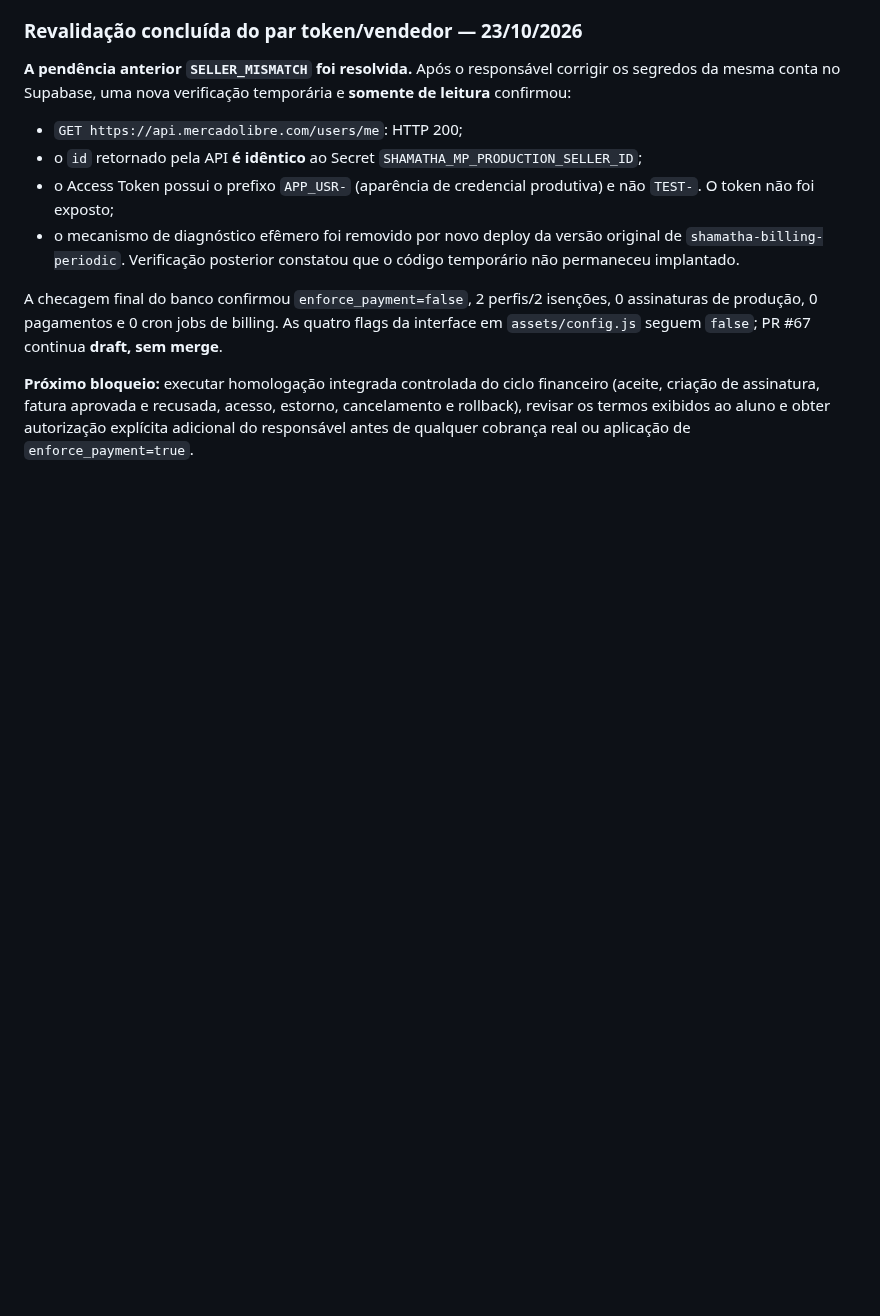
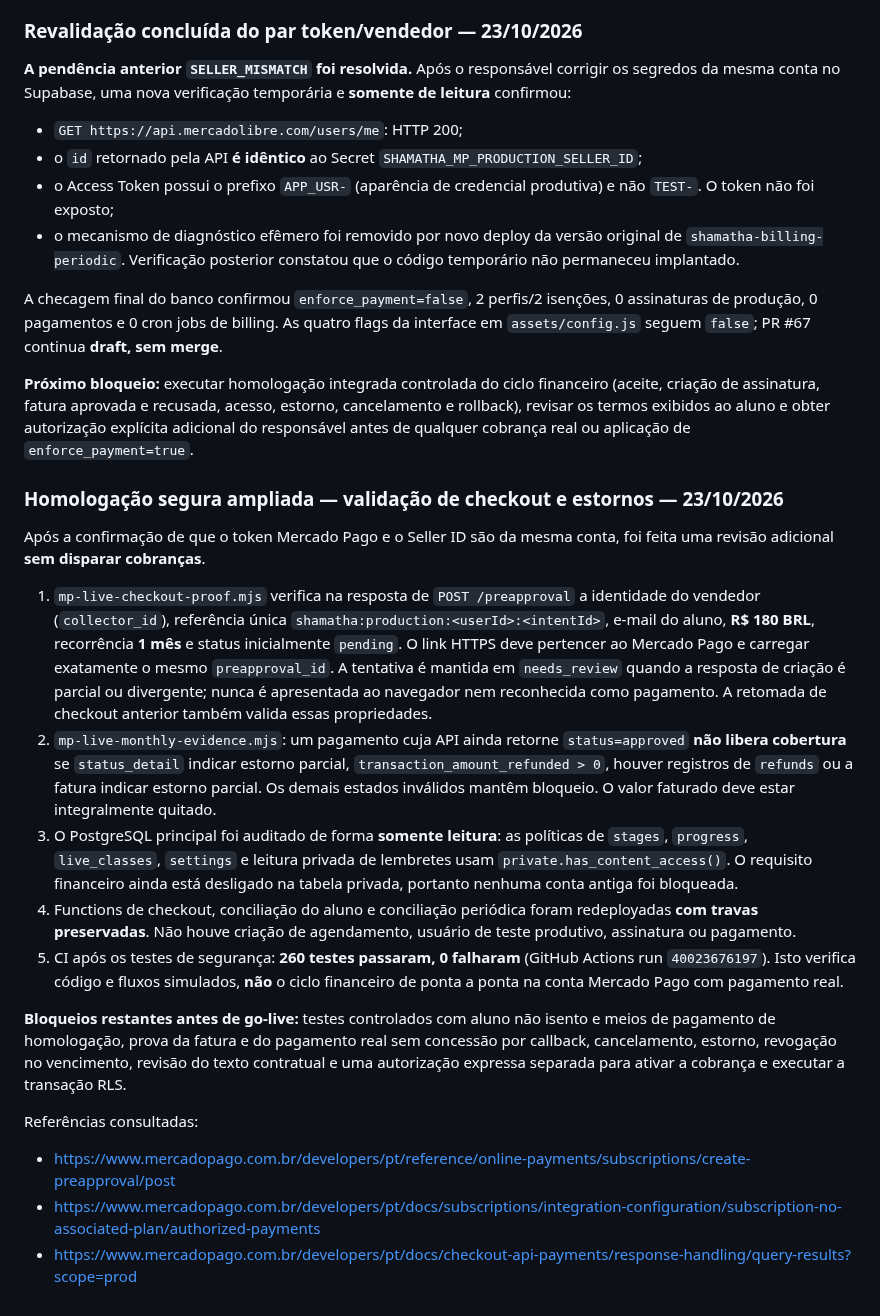
Before and after one commit to TTamosauskas/shamatha, a Markdown page: docs/mercadopago-mvp-assinaturas-acesso.md, the part around the change. GitHub-like rendering; blank space fills up the shorter version.

Commit message:
Record 260-test safe homologation and remaining real payment go-live blockers

```diff
--- a/docs/mercadopago-mvp-assinaturas-acesso.md
+++ b/docs/mercadopago-mvp-assinaturas-acesso.md
@@ -388,3 +388,49 @@ financeiro (aceite, criação de assinatura, fatura aprovada e recusada,
 acesso, estorno, cancelamento e rollback), revisar os termos exibidos
 ao aluno e obter autorização explícita adicional do responsável antes
 de qualquer cobrança real ou aplicação de `enforce_payment=true`.
+
+
+### Homologação segura ampliada — validação de checkout e estornos — 23/10/2026
+
+Após a confirmação de que o token Mercado Pago e o Seller ID são da mesma
+conta, foi feita uma revisão adicional **sem disparar cobranças**.
+
+1. `mp-live-checkout-proof.mjs` verifica na resposta de `POST /preapproval`
+   a identidade do vendedor (`collector_id`), referência única
+   `shamatha:production:<userId>:<intentId>`, e-mail do aluno,
+   **R$ 180 BRL**, recorrência **1 mês** e status inicialmente
+   `pending`. O link HTTPS deve pertencer ao Mercado Pago e carregar
+   exatamente o mesmo `preapproval_id`. A tentativa é mantida em
+   `needs_review` quando a resposta de criação é parcial ou divergente;
+   nunca é apresentada ao navegador nem reconhecida como pagamento.
+   A retomada de checkout anterior também valida essas propriedades.
+2. `mp-live-monthly-evidence.mjs`: um pagamento cuja API ainda retorne
+   `status=approved` **não libera cobertura** se `status_detail`
+   indicar estorno parcial, `transaction_amount_refunded > 0`, houver
+   registros de `refunds` ou a fatura indicar estorno parcial. Os
+   demais estados inválidos mantêm bloqueio. O valor faturado deve estar
+   integralmente quitado.
+3. O PostgreSQL principal foi auditado de forma **somente leitura**:
+   as políticas de `stages`, `progress`, `live_classes`, `settings`
+   e leitura privada de lembretes usam
+   `private.has_content_access()`. O requisito financeiro ainda está
+   desligado na tabela privada, portanto nenhuma conta antiga foi
+   bloqueada.
+4. Functions de checkout, conciliação do aluno e conciliação periódica
+   foram redeployadas **com travas preservadas**. Não houve criação
+   de agendamento, usuário de teste produtivo, assinatura ou pagamento.
+5. CI após os testes de segurança: **260 testes passaram, 0 falharam**
+   (GitHub Actions run `40023676197`). Isto verifica código e
+   fluxos simulados, **não** o ciclo financeiro de ponta a ponta na
+   conta Mercado Pago com pagamento real.
+
+**Bloqueios restantes antes de go-live:** testes controlados com aluno
+não isento e meios de pagamento de homologação, prova da fatura e do
+pagamento real sem concessão por callback, cancelamento, estorno,
+revogação no vencimento, revisão do texto contratual e uma autorização
+expressa separada para ativar a cobrança e executar a transação RLS.
+
+Referências consultadas:
+- https://www.mercadopago.com.br/developers/pt/reference/online-payments/subscriptions/create-preapproval/post
+- https://www.mercadopago.com.br/developers/pt/docs/subscriptions/integration-configuration/subscription-no-associated-plan/authorized-payments
+- https://www.mercadopago.com.br/developers/pt/docs/checkout-api-payments/response-handling/query-results?scope=prod
```
